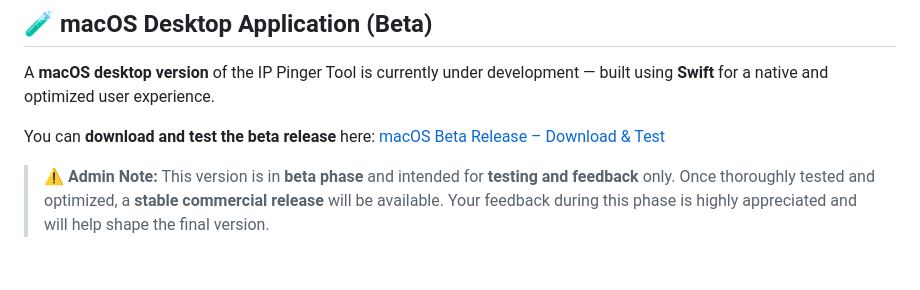
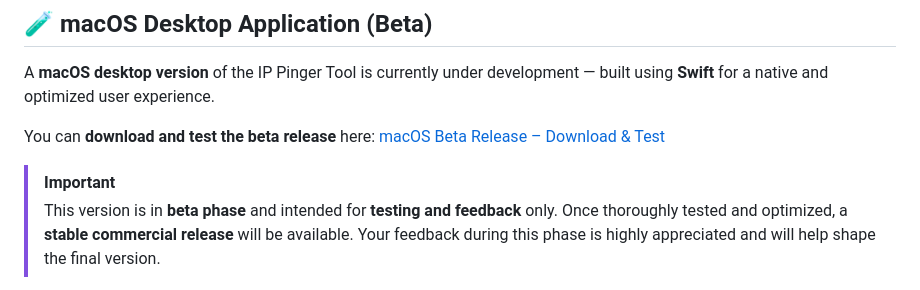
Before and after one commit to sameeralam3127/IP_Management, a Markdown page: README.md, the part around the change. Drawn GitHub-style.

Commit message:
markdown admonition

```diff
--- a/README.md
+++ b/README.md
@@ -240,7 +240,7 @@ A **macOS desktop version** of the IP Pinger Tool is currently under development
 You can **download and test the beta release** here:
 [macOS Beta Release – Download & Test](https://github.com/sameeralam3127/IP_Management/releases/tag/macOS)
 
-> ⚠️ **Admin Note:**
+> [!IMPORTANT]
 > This version is in **beta phase** and intended for **testing and feedback** only.
 > Once thoroughly tested and optimized, a **stable commercial release** will be available.
 > Your feedback during this phase is highly appreciated and will help shape the final version.
```
